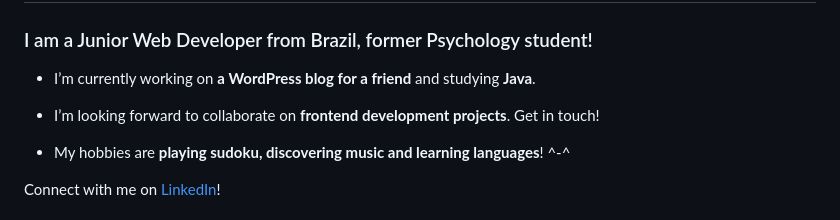
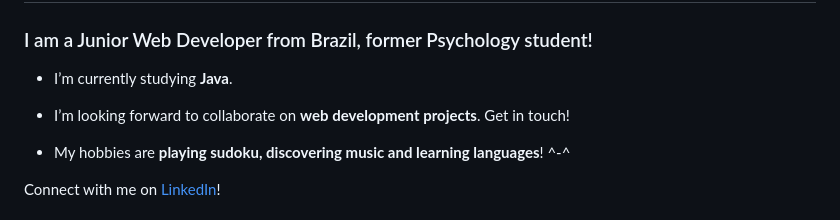
Before and after one commit to Luisa042/Luisa042, a Markdown page: README.md, the part around the change. GitHub-like rendering.

```diff
--- a/README.md
+++ b/README.md
@@ -2,9 +2,9 @@
 
 ### I am a Junior Web Developer from Brazil, former Psychology student!
 
-- I’m currently working on **a WordPress blog for a friend** and studying **Java**.
+- I’m currently studying **Java**.
 
-- I’m looking forward to collaborate on **frontend development projects**. Get in touch!
+- I’m looking forward to collaborate on **web development projects**. Get in touch!
 
 - My hobbies are **playing sudoku, discovering music and learning languages**! ^-^
 
```
